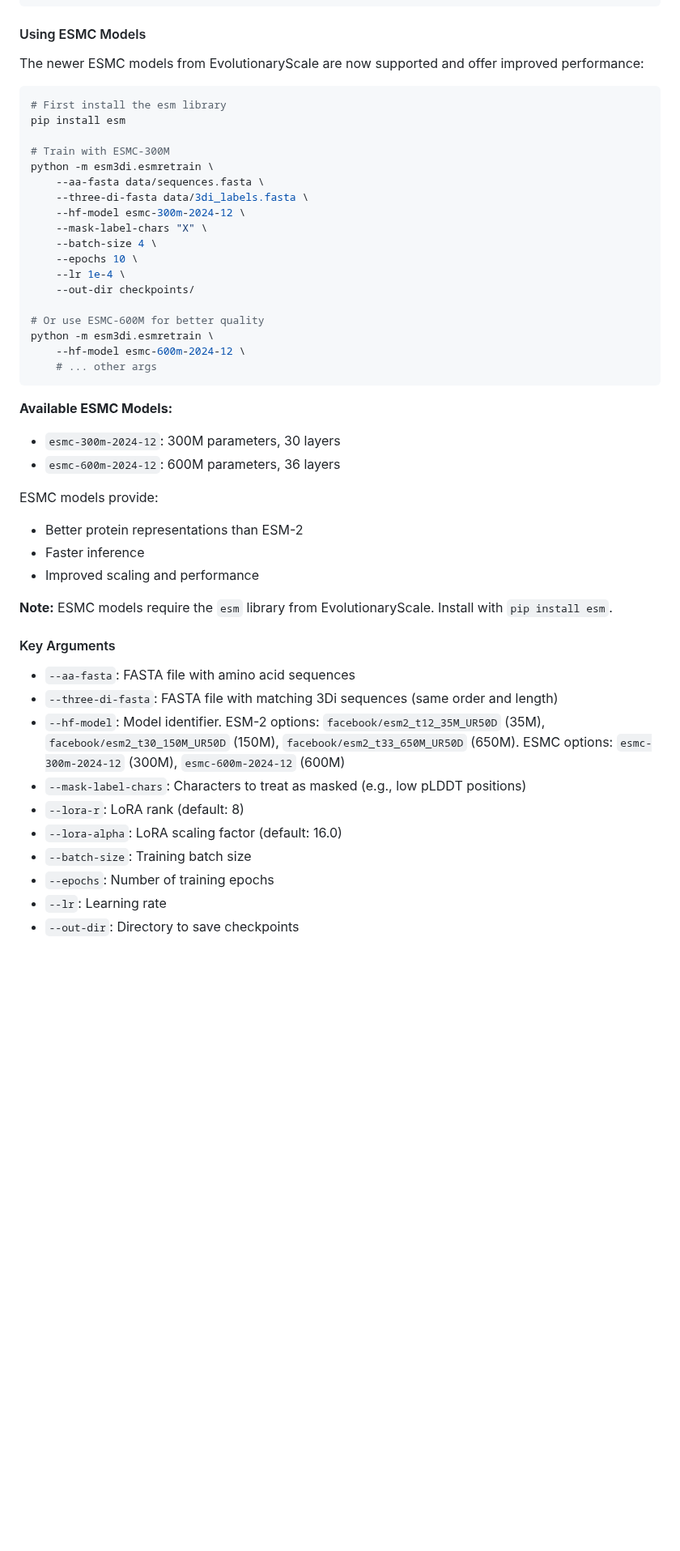
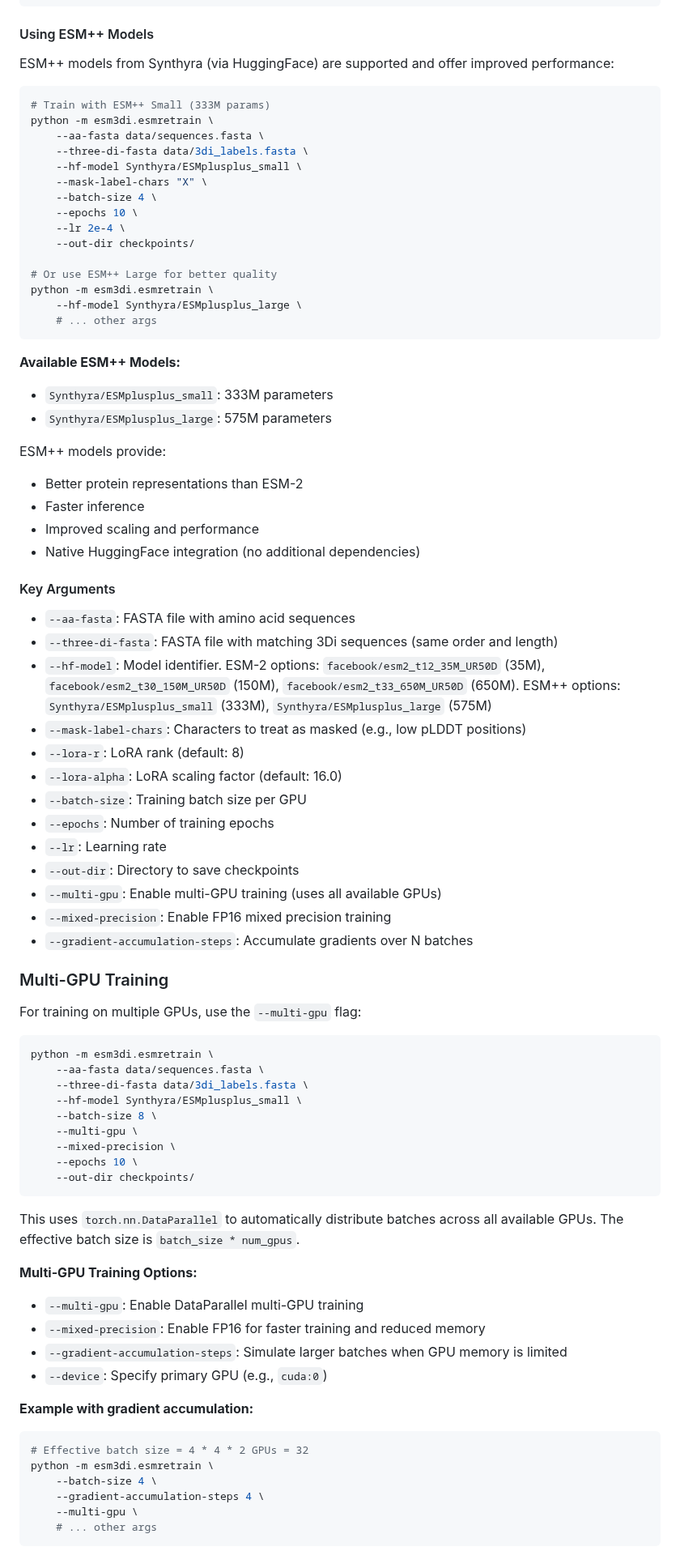
Before and after one commit to DessimozLab/ESM3di, a Markdown page: README.md, the part around one of its changes. Shown at 81% size. Rendered like a GitHub page; blank space fills up the shorter version.

Commit message:
update readme and gitignore

````diff
--- a/README.md
+++ b/README.md
@@ -119,51 +119,85 @@ python -m esm3di.esmretrain \
     --out-dir checkpoints/
 ```
 
-#### Using ESMC Models
+#### Using ESM++ Models
 
-The newer ESMC models from EvolutionaryScale are now supported and offer improved performance:
+ESM++ models from Synthyra (via HuggingFace) are supported and offer improved performance:
 
 ```bash
-# First install the esm library
-pip install esm
-
-# Train with ESMC-300M
+# Train with ESM++ Small (333M params)
 python -m esm3di.esmretrain \
     --aa-fasta data/sequences.fasta \
     --three-di-fasta data/3di_labels.fasta \
-    --hf-model esmc-300m-2024-12 \
+    --hf-model Synthyra/ESMplusplus_small \
     --mask-label-chars "X" \
     --batch-size 4 \
     --epochs 10 \
-    --lr 1e-4 \
+    --lr 2e-4 \
     --out-dir checkpoints/
 
-# Or use ESMC-600M for better quality
+# Or use ESM++ Large for better quality
 python -m esm3di.esmretrain \
-    --hf-model esmc-600m-2024-12 \
+    --hf-model Synthyra/ESMplusplus_large \
     # ... other args
 ```
 
-**Available ESMC Models:**
-- `esmc-300m-2024-12`: 300M parameters, 30 layers
-- `esmc-600m-2024-12`: 600M parameters, 36 layers
+**Available ESM++ Models:**
+- `Synthyra/ESMplusplus_small`: 333M parameters
+- `Synthyra/ESMplusplus_large`: 575M parameters
 
-ESMC models provide:
+ESM++ models provide:
 - Better protein representations than ESM-2
 - Faster inference
 - Improved scaling and performance
-
-**Note:** ESMC models require the `esm` library from EvolutionaryScale. Install with `pip install esm`.
+- Native HuggingFace integration (no additional dependencies)
 
 #### Key Arguments
 
 - `--aa-fasta`: FASTA file with amino acid sequences
 - `--three-di-fasta`: FASTA file with matching 3Di sequences (same order and length)
-- `--hf-model`: Model identifier. ESM-2 options: `facebook/esm2_t12_35M_UR50D` (35M), `facebook/esm2_t30_150M_UR50D` (150M), `facebook/esm2_t33_650M_UR50D` (650M). ESMC options: `esmc-300m-2024-12` (300M), `esmc-600m-2024-12` (600M)
+- `--hf-model`: Model identifier. ESM-2 options: `facebook/esm2_t12_35M_UR50D` (35M), `facebook/esm2_t30_150M_UR50D` (150M), `facebook/esm2_t33_650M_UR50D` (650M). ESM++ options: `Synthyra/ESMplusplus_small` (333M), `Synthyra/ESMplusplus_large` (575M)
 - `--mask-label-chars`: Characters to treat as masked (e.g., low pLDDT positions)
 - `--lora-r`: LoRA rank (default: 8)
 - `--lora-alpha`: LoRA scaling factor (default: 16.0)
-- `--batch-size`: Training batch size
+- `--batch-size`: Training batch size per GPU
 - `--epochs`: Number of training epochs
 - `--lr`: Learning rate
 - `--out-dir`: Directory to save checkpoints
+- `--multi-gpu`: Enable multi-GPU training (uses all available GPUs)
+- `--mixed-precision`: Enable FP16 mixed precision training
+- `--gradient-accumulation-steps`: Accumulate gradients over N batches
+
+### Multi-GPU Training
+
+For training on multiple GPUs, use the `--multi-gpu` flag:
+
+```bash
+python -m esm3di.esmretrain \
+    --aa-fasta data/sequences.fasta \
+    --three-di-fasta data/3di_labels.fasta \
+    --hf-model Synthyra/ESMplusplus_small \
+    --batch-size 8 \
+    --multi-gpu \
+    --mixed-precision \
+    --epochs 10 \
+    --out-dir checkpoints/
+```
+
+This uses `torch.nn.DataParallel` to automatically distribute batches across all available GPUs. The effective batch size is `batch_size * num_gpus`.
+
+**Multi-GPU Training Options:**
+- `--multi-gpu`: Enable DataParallel multi-GPU training
+- `--mixed-precision`: Enable FP16 for faster training and reduced memory
+- `--gradient-accumulation-steps`: Simulate larger batches when GPU memory is limited
+- `--device`: Specify primary GPU (e.g., `cuda:0`)
+
+**Example with gradient accumulation:**
+```bash
+# Effective batch size = 4 * 4 * 2 GPUs = 32
+python -m esm3di.esmretrain \
+    --batch-size 4 \
+    --gradient-accumulation-steps 4 \
+    --multi-gpu \
+    # ... other args
+```
+
````
Also changed, not shown: other parts of README.md (+66 -14 lines), logo_PDN.png (added), 2 other files.
